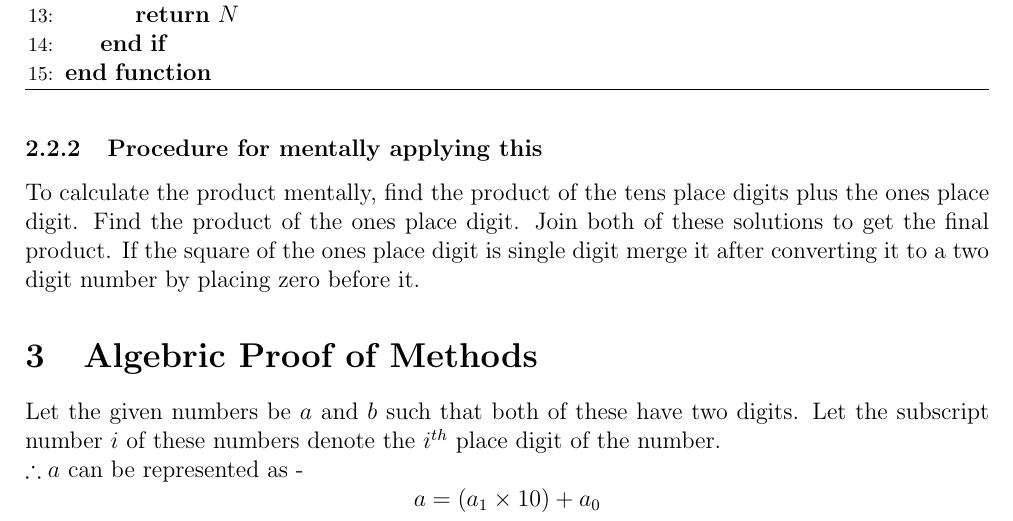
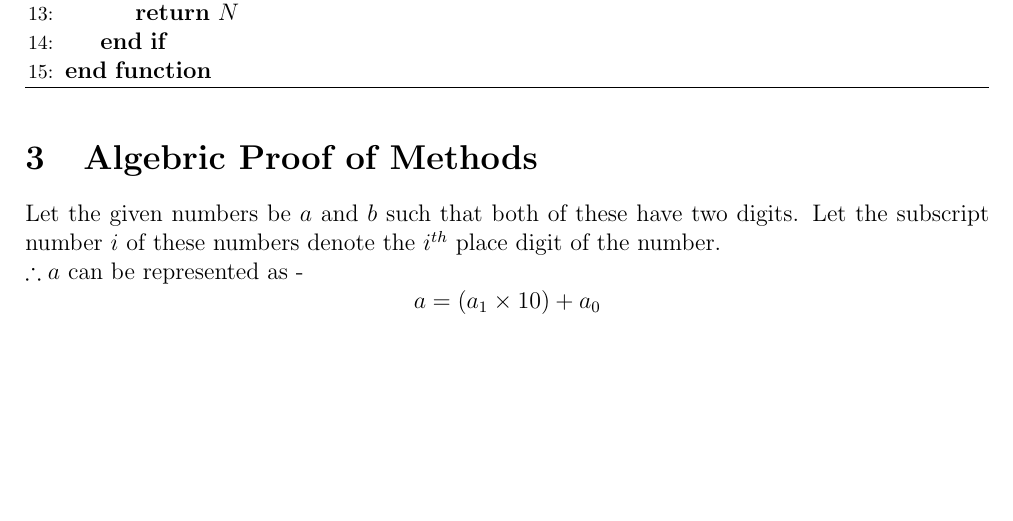
Before and after one commit to ManthanSit/cs251git, a LaTeX paper (ass7.tex): part of page 3 of 4, cut so that both start at the same text, the shorter picture padded with empty space. Compiled offline with pdfLaTeX.

Commit message:
made changes

```diff
--- a/ass7.tex
+++ b/ass7.tex
@@ -125,8 +125,6 @@ The pseudocode for the implementation of above discussed multiplication as an al
 \end{algorithmic}
 \end{algorithm}
 \end{enumerate}
-\subsubsection{Procedure for mentally applying this}
-To calculate the product mentally, find the product of the tens place digits plus the ones place digit. Find the product of the ones place digit. Join both of these solutions to get the final product. If the square of the ones place digit is single digit merge it after converting it to a two digit number by placing zero before it.
 
 
 \section{Algebric Proof of Methods}
```
